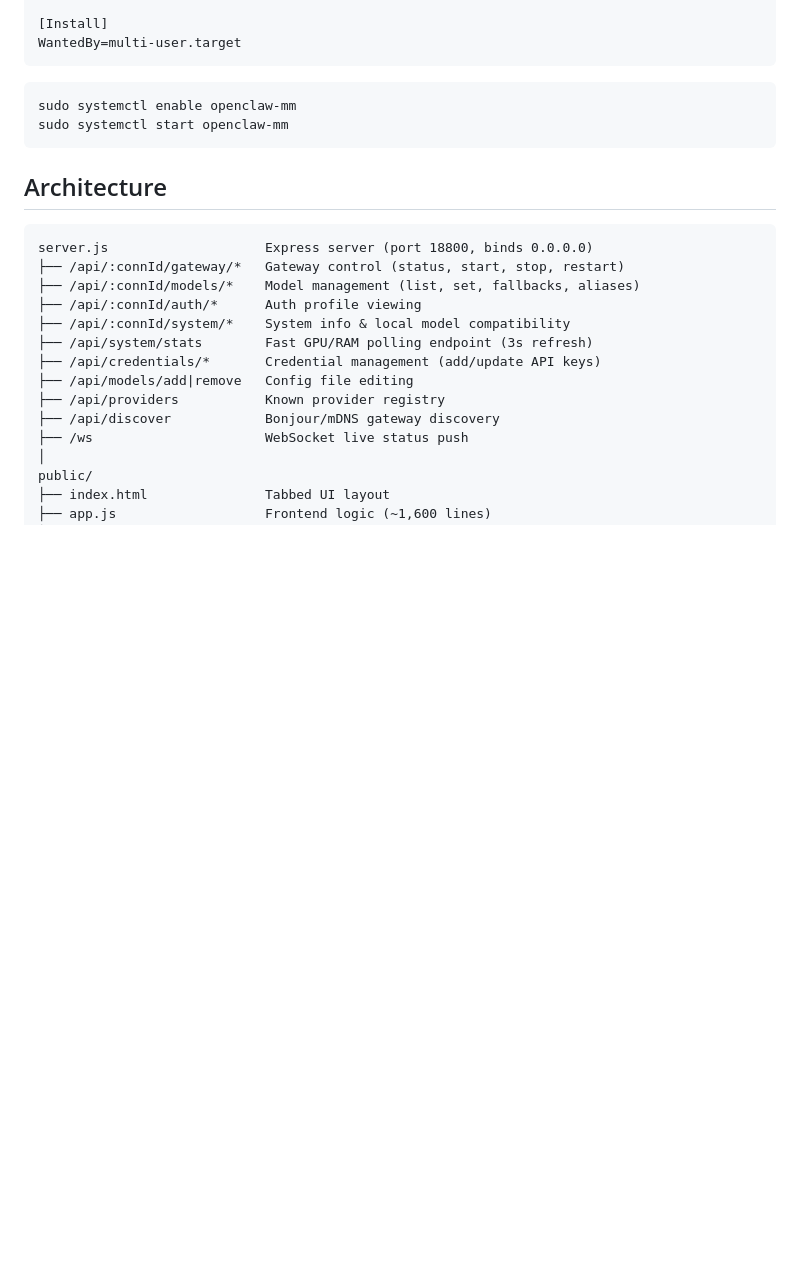
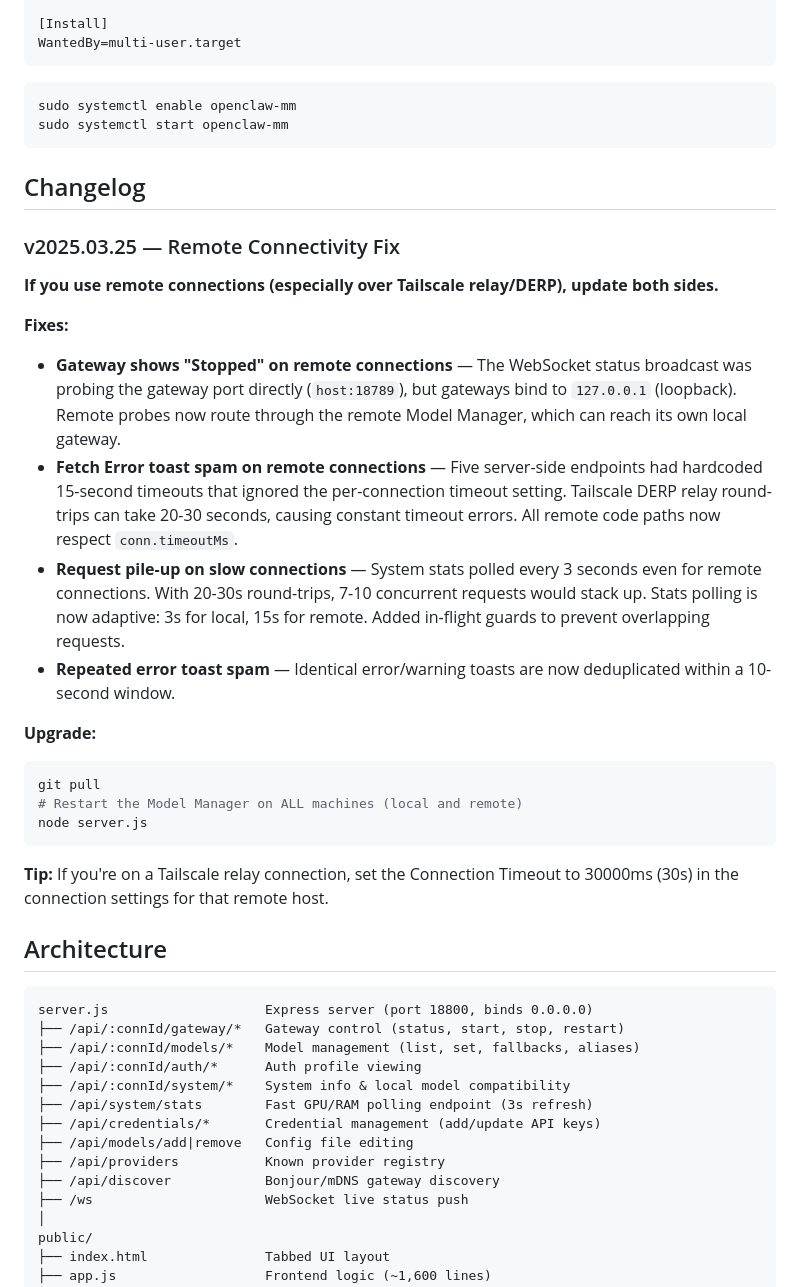
Before and after one commit to chriskesler35/openclaw-model-manager, a Markdown page: README.md, the part around the change. Rendered like a GitHub page; blank space fills up the shorter version.

Commit message:
docs: add changelog for remote connectivity fixes

````diff
--- a/README.md
+++ b/README.md
@@ -146,6 +146,27 @@ sudo systemctl enable openclaw-mm
 sudo systemctl start openclaw-mm
 ```
 
+## Changelog
+
+### v2025.03.25 — Remote Connectivity Fix
+
+**If you use remote connections (especially over Tailscale relay/DERP), update both sides.**
+
+**Fixes:**
+- **Gateway shows "Stopped" on remote connections** — The WebSocket status broadcast was probing the gateway port directly (`host:18789`), but gateways bind to `127.0.0.1` (loopback). Remote probes now route through the remote Model Manager, which can reach its own local gateway.
+- **Fetch Error toast spam on remote connections** — Five server-side endpoints had hardcoded 15-second timeouts that ignored the per-connection timeout setting. Tailscale DERP relay round-trips can take 20-30 seconds, causing constant timeout errors. All remote code paths now respect `conn.timeoutMs`.
+- **Request pile-up on slow connections** — System stats polled every 3 seconds even for remote connections. With 20-30s round-trips, 7-10 concurrent requests would stack up. Stats polling is now adaptive: 3s for local, 15s for remote. Added in-flight guards to prevent overlapping requests.
+- **Repeated error toast spam** — Identical error/warning toasts are now deduplicated within a 10-second window.
+
+**Upgrade:**
+```bash
+git pull
+# Restart the Model Manager on ALL machines (local and remote)
+node server.js
+```
+
+**Tip:** If you're on a Tailscale relay connection, set the Connection Timeout to 30000ms (30s) in the connection settings for that remote host.
+
 ## Architecture
 
 ```
````
